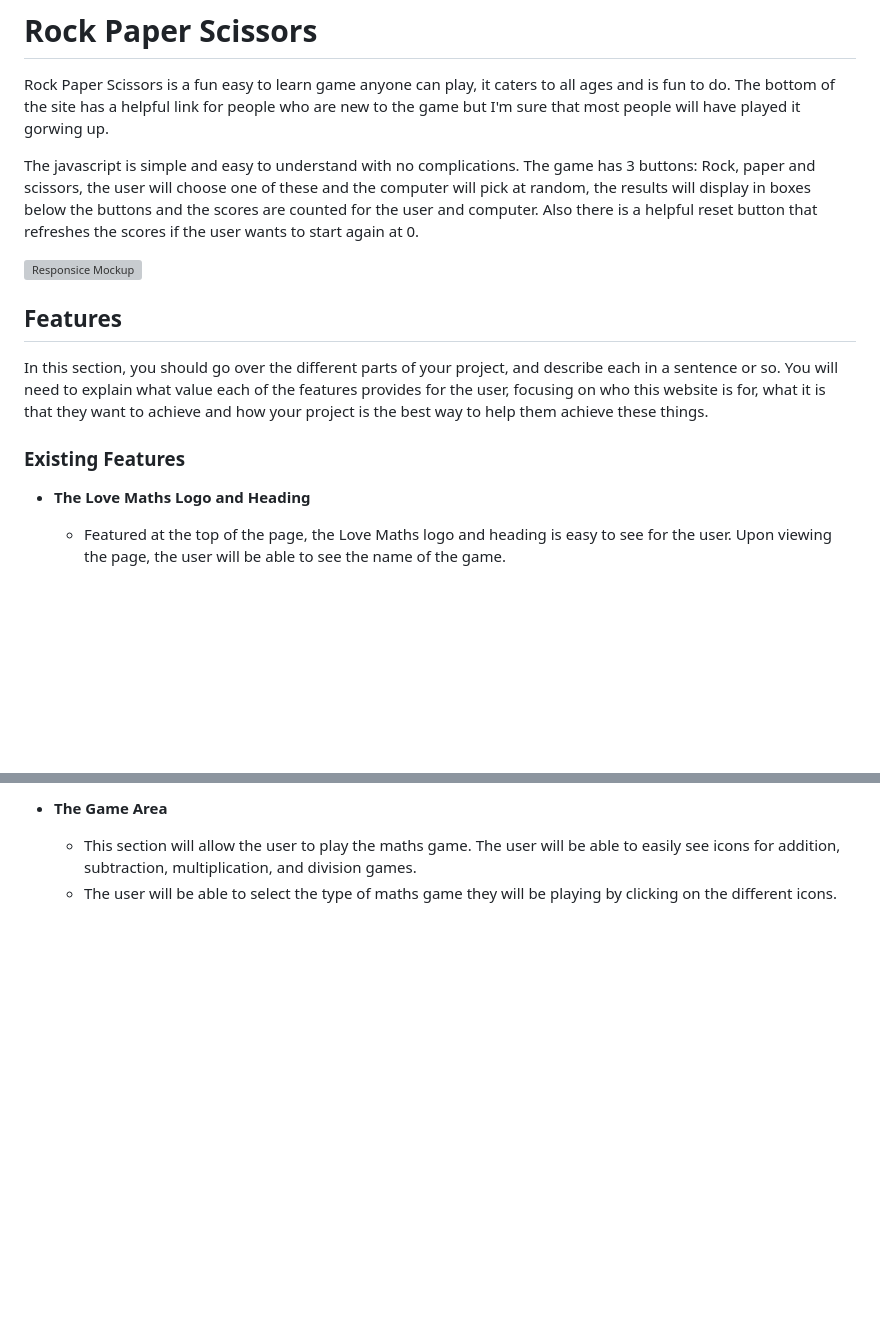
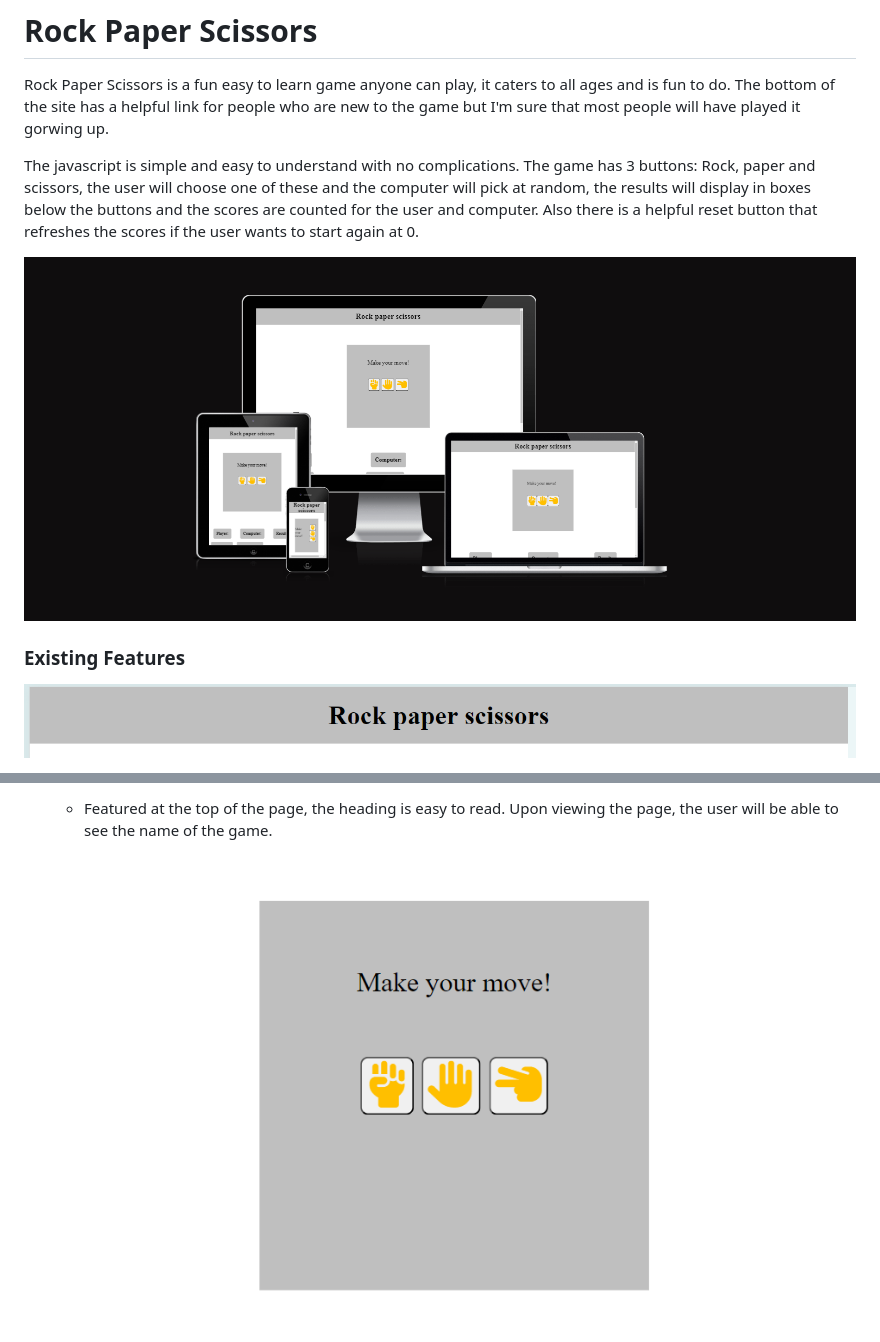
Before and after one commit to ZakL1/project2javascript, a Markdown page: README.md, 2 parts joined by grey strips. GitHub-like rendering; pictures changed too: assets/images/project2gamearea.png (added), assets/images/project2header.png (added), assets/images/project2wireframe.png (added); blank space fills up the shorter version; grey boxes are pictures that could not be loaded.

```diff
--- a/README.md
+++ b/README.md
@@ -5,15 +5,10 @@ Rock Paper Scissors is a fun easy to learn game anyone can play, it caters to al
 The javascript is simple and easy to understand with no complications. The game has 3 buttons: Rock, paper and scissors, the user will choose one of these and the computer will pick at random, the results will display in boxes below the buttons and the scores are counted for the user and computer. Also there is a helpful reset button that refreshes the scores if the user wants to start again at 0.
 
 
-![Responsice Mockup](media/love_maths_mockup.png)
-
-## Features
-
-In this section, you should go over the different parts of your project, and describe each in a sentence or so. You will need to explain what value each of the features provides for the user, focusing on who this website is for, what it is that they want to achieve and how your project is the best way to help them achieve these things.
+![Responsive wireframe](assets/images/project2wireframe.png)
 
 ### Existing Features
 
-- __The Love Maths Logo and Heading__
 
-  - Featured at the top of the page, the Love Maths logo and heading is easy to see for the user. Upon viewing the page, the user will be able to see the name of the game.
+![Header](assets/images/project2header.png)
 
@@ -21,6 +16,5 @@ In this section, you should go over the different parts of your project, and des
 
-- __The Game Area__
+  - Featured at the top of the page, the heading is easy to read. Upon viewing the page, the user will be able to see the name of the game.
 
-  - This section will allow the user to play the maths game. The user will be able to easily see icons for addition,  subtraction, multiplication, and division games.
-  - The user will be able to select the type of maths game they will be playing by clicking on the different icons.
+![The Game Area](assets/images/project2gamearea.png)
 
```
Also changed, not shown: other parts of README.md (+29 -52 lines), assets/images/project2displayarea.png (added), assets/images/project2footer.png (added), assets/images/project2gamerestart.png (added), 1 other file.
